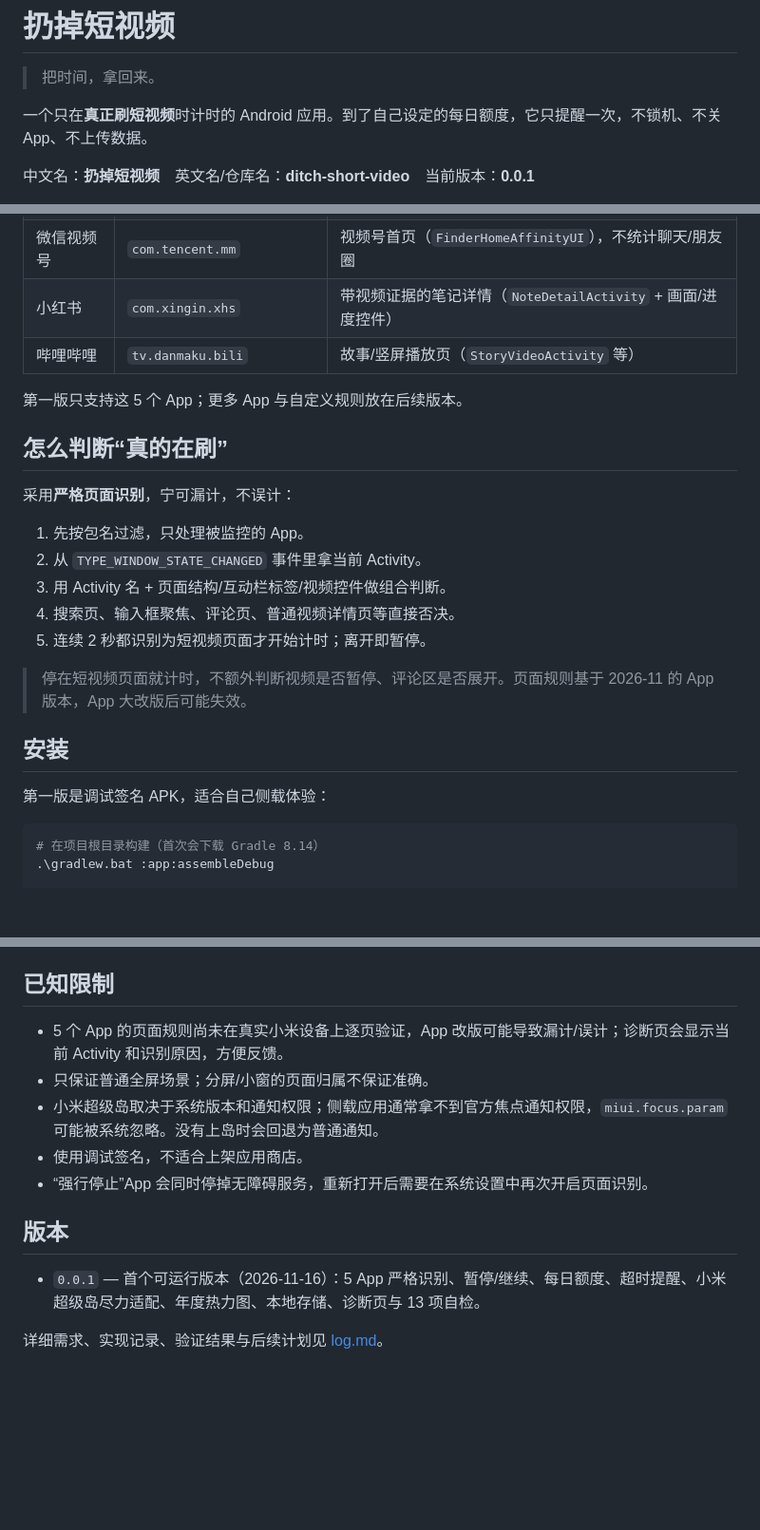
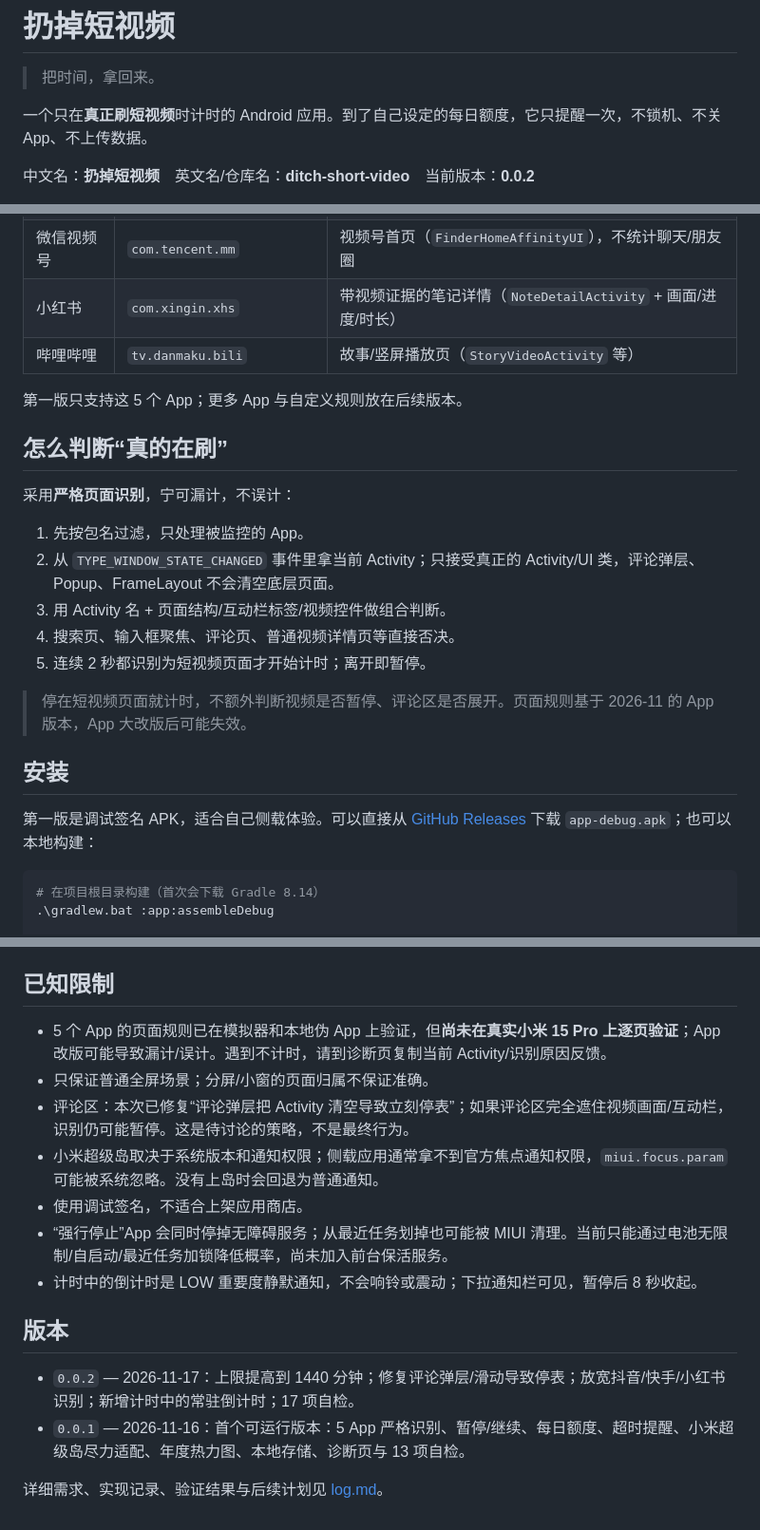
Before and after one commit to Gaiding2007/ditch-short-video, a Markdown page: README.md, 3 parts joined by grey strips. Shown at 95% size. Drawn GitHub-style; blank space fills up the shorter version.

Commit message:
feat: 扔掉短视频 0.0.2

````diff
--- a/README.md
+++ b/README.md
@@ -4,5 +4,5 @@
 
 一个只在**真正刷短视频**时计时的 Android 应用。到了自己设定的每日额度，它只提醒一次，不锁机、不关 App、不上传数据。
 
-中文名：**扔掉短视频**　英文名/仓库名：**ditch-short-video**　当前版本：**0.0.1**
+中文名：**扔掉短视频**　英文名/仓库名：**ditch-short-video**　当前版本：**0.0.2**
 
@@ -41,5 +46,5 @@
 | 微信视频号 | `com.tencent.mm` | 视频号首页（`FinderHomeAffinityUI`），不统计聊天/朋友圈 |
-| 小红书 | `com.xingin.xhs` | 带视频证据的笔记详情（`NoteDetailActivity` + 画面/进度控件） |
+| 小红书 | `com.xingin.xhs` | 带视频证据的笔记详情（`NoteDetailActivity` + 画面/进度/时长） |
 | 哔哩哔哩 | `tv.danmaku.bili` | 故事/竖屏播放页（`StoryVideoActivity` 等） |
 
 第一版只支持这 5 个 App；更多 App 与自定义规则放在后续版本。
@@ -49,7 +54,7 @@
 采用**严格页面识别**，宁可漏计，不误计：
 
 1. 先按包名过滤，只处理被监控的 App。
-2. 从 `TYPE_WINDOW_STATE_CHANGED` 事件里拿当前 Activity。
+2. 从 `TYPE_WINDOW_STATE_CHANGED` 事件里拿当前 Activity；只接受真正的 Activity/UI 类，评论弹层、Popup、FrameLayout 不会清空底层页面。
 3. 用 Activity 名 + 页面结构/互动栏标签/视频控件做组合判断。
 4. 搜索页、输入框聚焦、评论页、普通视频详情页等直接否决。
 5. 连续 2 秒都识别为短视频页面才开始计时；离开即暂停。
@@ -58,7 +63,7 @@
 
 ## 安装
 
-第一版是调试签名 APK，适合自己侧载体验：
+第一版是调试签名 APK，适合自己侧载体验。可以直接从 [GitHub Releases](https://github.com/Gaiding2007/ditch-short-video/releases/latest) 下载 `app-debug.apk`；也可以本地构建：
 
 ```powershell
 # 在项目根目录构建（首次会下载 Gradle 8.14）
@@ -109,14 +114,17 @@
 
 ## 已知限制
 
-- 5 个 App 的页面规则尚未在真实小米设备上逐页验证，App 改版可能导致漏计/误计；诊断页会显示当前 Activity 和识别原因，方便反馈。
+- 5 个 App 的页面规则已在模拟器和本地伪 App 上验证，但**尚未在真实小米 15 Pro 上逐页验证**；App 改版可能导致漏计/误计。遇到不计时，请到诊断页复制当前 Activity/识别原因反馈。
 - 只保证普通全屏场景；分屏/小窗的页面归属不保证准确。
+- 评论区：本次已修复“评论弹层把 Activity 清空导致立刻停表”；如果评论区完全遮住视频画面/互动栏，识别仍可能暂停。这是待讨论的策略，不是最终行为。
 - 小米超级岛取决于系统版本和通知权限；侧载应用通常拿不到官方焦点通知权限，`miui.focus.param` 可能被系统忽略。没有上岛时会回退为普通通知。
 - 使用调试签名，不适合上架应用商店。
-- “强行停止”App 会同时停掉无障碍服务，重新打开后需要在系统设置中再次开启页面识别。
+- “强行停止”App 会同时停掉无障碍服务；从最近任务划掉也可能被 MIUI 清理。当前只能通过电池无限制/自启动/最近任务加锁降低概率，尚未加入前台保活服务。
+- 计时中的倒计时是 LOW 重要度静默通知，不会响铃或震动；下拉通知栏可见，暂停后 8 秒收起。
 
 ## 版本
 
-- `0.0.1` — 首个可运行版本（2026-11-16）：5 App 严格识别、暂停/继续、每日额度、超时提醒、小米超级岛尽力适配、年度热力图、本地存储、诊断页与 13 项自检。
+- `0.0.2` — 2026-11-17：上限提高到 1440 分钟；修复评论弹层/滑动导致停表；放宽抖音/快手/小红书识别；新增计时中的常驻倒计时；17 项自检。
+- `0.0.1` — 2026-11-16：首个可运行版本：5 App 严格识别、暂停/继续、每日额度、超时提醒、小米超级岛尽力适配、年度热力图、本地存储、诊断页与 13 项自检。
 
 详细需求、实现记录、验证结果与后续计划见 [log.md](log.md)。
````
Also changed, not shown: other parts of README.md (+10 -5 lines), log.md (+55 -9 lines), docs/screenshots/countdown.png (added), 10 other files.
